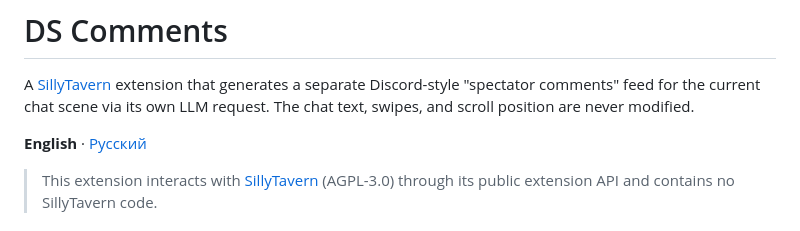
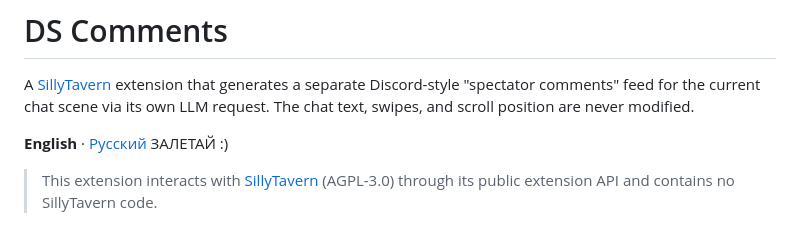
Before and after one commit to ochen-beep/SillyTavern-DS-Comments, a Markdown page: README.md, the part around the change. Rendered like a GitHub page.

```diff
--- a/README.md
+++ b/README.md
@@ -2,7 +2,7 @@
 
 A [SillyTavern](https://docs.sillytavern.app/) extension that generates a separate Discord-style "spectator comments" feed for the current chat scene via its own LLM request. The chat text, swipes, and scroll position are never modified.
 
-**English** · [Русский](USER_GUIDE.md)
+**English** · [Русский](USER_GUIDE.md) ЗАЛЕТАЙ :)
 
 > This extension interacts with [SillyTavern](https://github.com/SillyTavern/SillyTavern) (AGPL-3.0) through its public extension API and contains no SillyTavern code.
 
```
